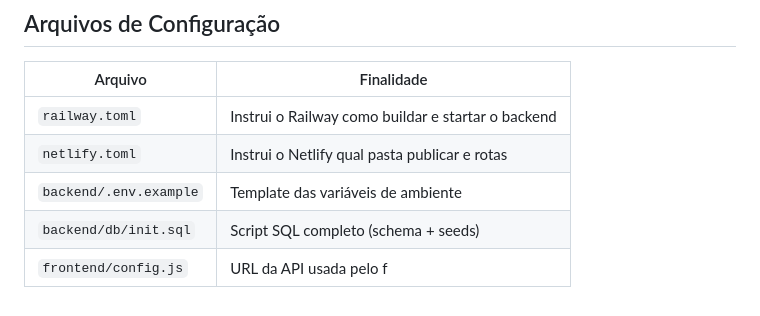
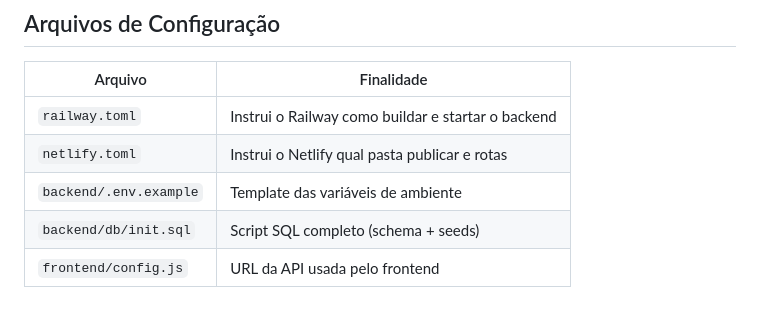
Before and after one commit to Rio-Branco-SAF/erp-saf, a Markdown page: DEPLOY.md, the part around the change. GitHub-like rendering.

Commit message:
push DEPLOY.md p7/7

```diff
--- a/DEPLOY.md
+++ b/DEPLOY.md
@@ -224,4 +224,4 @@ Acesse o frontend no Netlify e faça login com as credenciais padrão:
 | `netlify.toml` | Instrui o Netlify qual pasta publicar e rotas |
 | `backend/.env.example` | Template das variáveis de ambiente |
 | `backend/db/init.sql` | Script SQL completo (schema + seeds) |
-| `frontend/config.js` | URL da API usada pelo f
+| `frontend/config.js` | URL da API usada pelo frontend |
```
